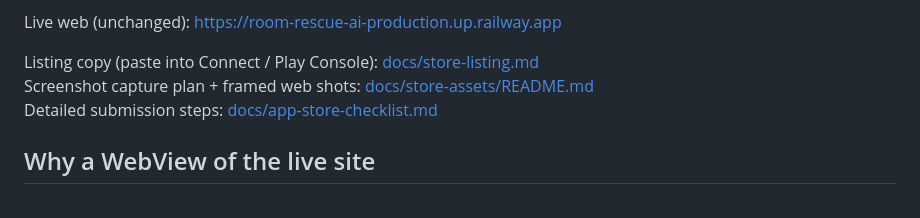
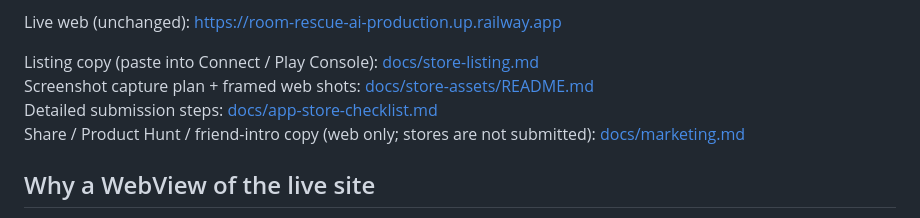
Before and after one commit to sawchen530/room-rescue-ai, a Markdown page: STORE.md, the part around the change. GitHub-like rendering.

```diff
--- a/STORE.md
+++ b/STORE.md
@@ -7,6 +7,7 @@ Live web (unchanged): [https://room-rescue-ai-production.up.railway.app](https:/
 Listing copy (paste into Connect / Play Console): [docs/store-listing.md](docs/store-listing.md)
 Screenshot capture plan + framed web shots: [docs/store-assets/README.md](docs/store-assets/README.md)
 Detailed submission steps: [docs/app-store-checklist.md](docs/app-store-checklist.md)
+Share / Product Hunt / friend-intro copy (web only; stores are not submitted): [docs/marketing.md](docs/marketing.md)
 
 ## Why a WebView of the live site
 
```
Also changed, not shown: README.md (+2 -0 lines), docs/marketing.md (added, +181 -0 lines).
